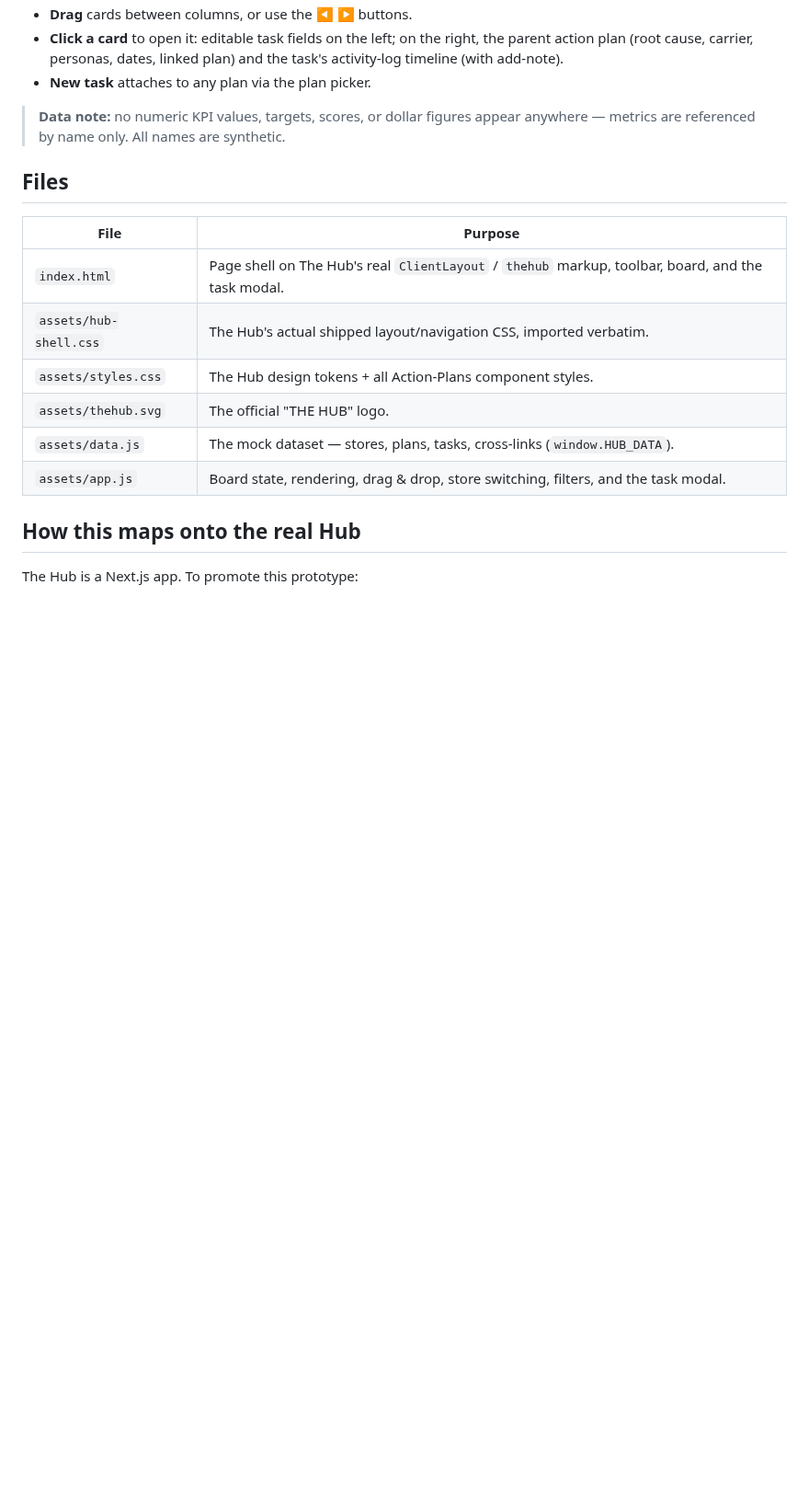
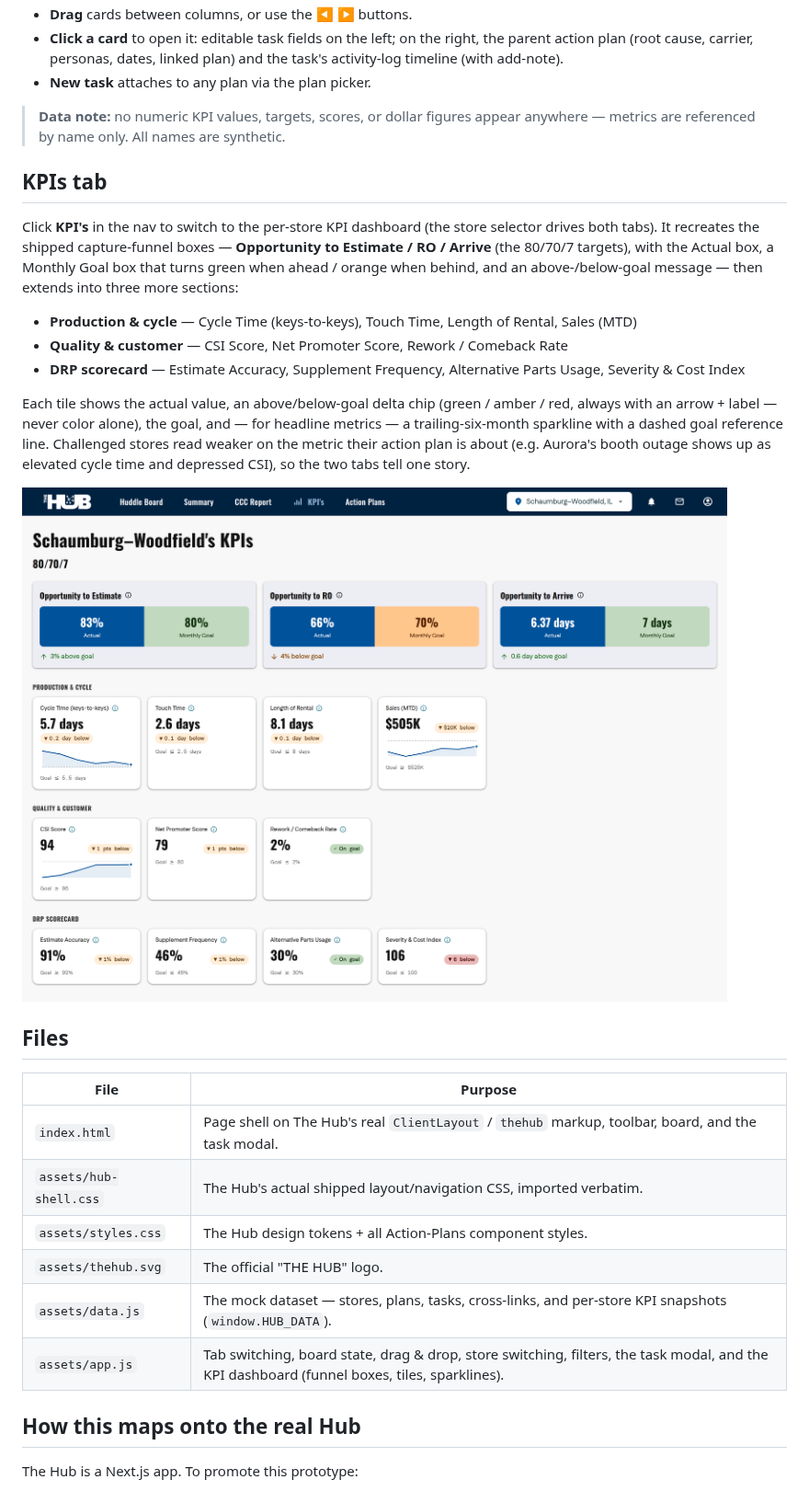
Before and after one commit to dylan2berger-creator/hub_action_plan_tracker, a Markdown page: README.md, the part around one of its changes. Shown at 92% size. Drawn GitHub-style; pictures changed too: assets/preview-kpis.png (added); blank space fills up the shorter version.

```diff
--- a/README.md
+++ b/README.md
@@ -67,6 +70,27 @@ misses, sublet revenue leakage, and a refinish capacity gap. Cards show
 > **Data note:** no numeric KPI values, targets, scores, or dollar figures appear
 > anywhere — metrics are referenced by name only. All names are synthetic.
 
+## KPIs tab
+
+Click **KPI's** in the nav to switch to the per-store KPI dashboard (the store
+selector drives both tabs). It recreates the shipped capture-funnel boxes —
+**Opportunity to Estimate / RO / Arrive** (the 80/70/7 targets), with the Actual
+box, a Monthly Goal box that turns green when ahead / orange when behind, and an
+above-/below-goal message — then extends into three more sections:
+
+- **Production & cycle** — Cycle Time (keys-to-keys), Touch Time, Length of Rental, Sales (MTD)
+- **Quality & customer** — CSI Score, Net Promoter Score, Rework / Comeback Rate
+- **DRP scorecard** — Estimate Accuracy, Supplement Frequency, Alternative Parts Usage, Severity & Cost Index
+
+Each tile shows the actual value, an above/below-goal delta chip (green / amber /
+red, always with an arrow + label — never color alone), the goal, and — for headline
+metrics — a trailing-six-month sparkline with a dashed goal reference line.
+Challenged stores read weaker on the metric their action plan is about (e.g. Aurora's
+booth outage shows up as elevated cycle time and depressed CSI), so the two tabs tell
+one story.
+
+![KPIs tab](assets/preview-kpis.png)
+
 ## Files
 
 | File | Purpose |
@@ -75,8 +99,8 @@ misses, sublet revenue leakage, and a refinish capacity gap. Cards show
 | `assets/hub-shell.css` | The Hub's actual shipped layout/navigation CSS, imported verbatim. |
 | `assets/styles.css` | The Hub design tokens + all Action-Plans component styles. |
 | `assets/thehub.svg` | The official "THE HUB" logo. |
-| `assets/data.js` | The mock dataset — stores, plans, tasks, cross-links (`window.HUB_DATA`). |
-| `assets/app.js` | Board state, rendering, drag & drop, store switching, filters, and the task modal. |
+| `assets/data.js` | The mock dataset — stores, plans, tasks, cross-links, and per-store KPI snapshots (`window.HUB_DATA`). |
+| `assets/app.js` | Tab switching, board state, drag & drop, store switching, filters, the task modal, and the KPI dashboard (funnel boxes, tiles, sparklines). |
 
 ## How this maps onto the real Hub
 
```
Also changed, not shown: other parts of README.md (+3 -0 lines), 4 other files.
